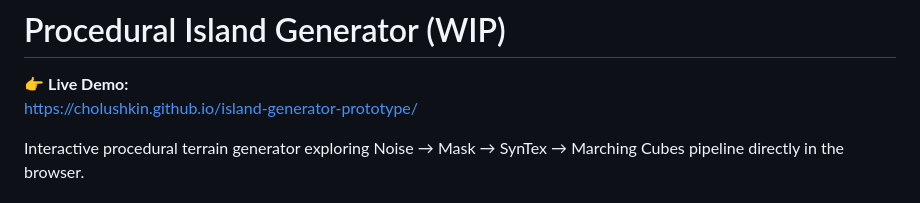
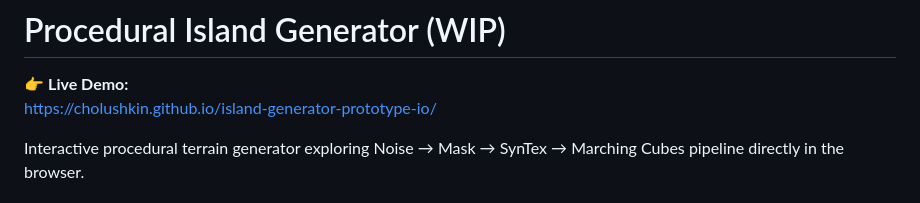
Before and after one commit to cholushkin/island-generator-prototype-io, a Markdown page: README.md, the part around the change. Drawn GitHub-style.

Commit message:
Update live demo link in README

```diff
--- a/README.md
+++ b/README.md
@@ -1,7 +1,7 @@
 # Procedural Island Generator (WIP)
 
 👉 **Live Demo:**
-https://cholushkin.github.io/island-generator-prototype/
+https://cholushkin.github.io/island-generator-prototype-io/
 
 Interactive procedural terrain generator exploring Noise → Mask → SynTex → Marching Cubes pipeline directly in the browser.
 
```
